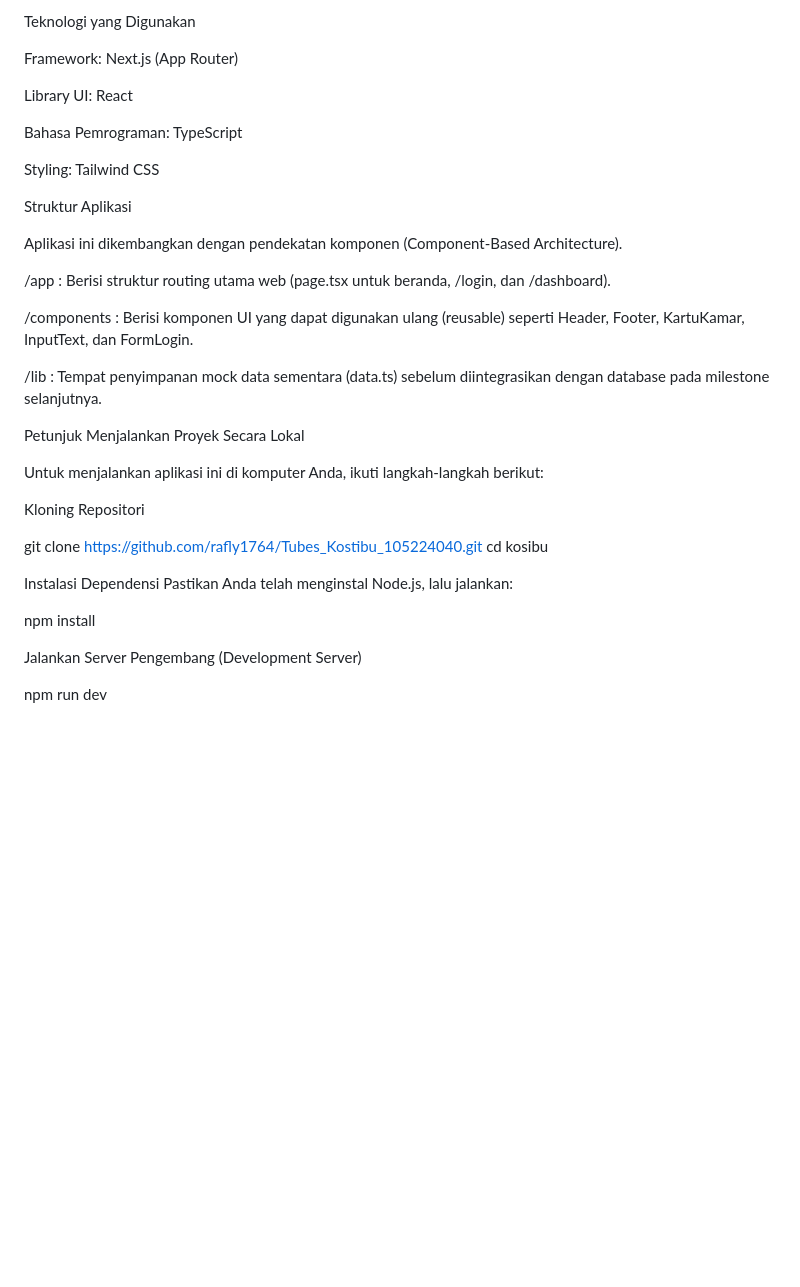
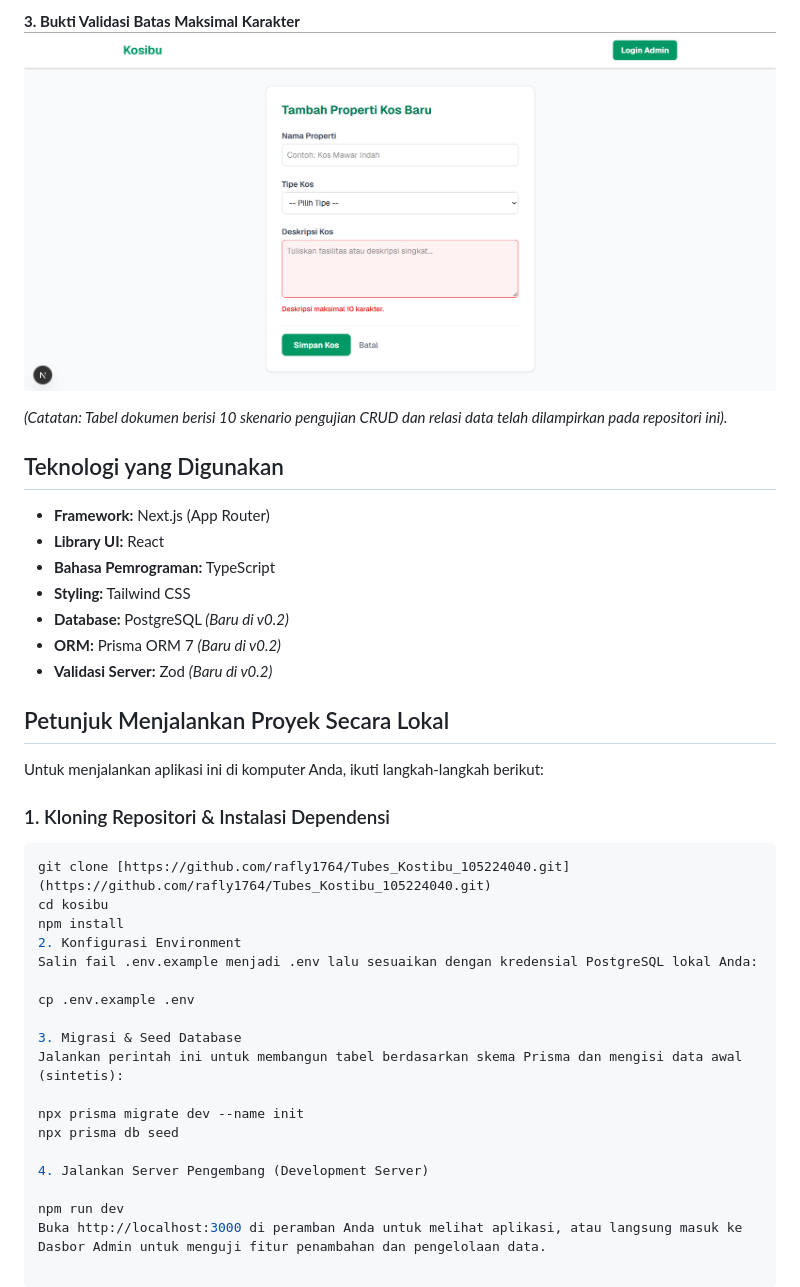
Before and after one commit to rafly1764/Tubes_Kostibu_105224040, a Markdown page: README.md, the part around one of its changes. GitHub-like rendering; pictures changed too: docs/bukti-validasi-3.png (added); blank space fills up the shorter version.

````diff
--- a/README.md
+++ b/README.md
@@ -34,40 +40,39 @@ Dasbor Admin: Antarmuka tabel sederhana untuk melihat rangkuman status seluruh k
 
-Teknologi yang Digunakan
+**3. Bukti Validasi Batas Maksimal Karakter**
+![Validasi Maksimal](docs/bukti-validasi-3.png)
 
-Framework: Next.js (App Router)
+*(Catatan: Tabel dokumen berisi 10 skenario pengujian CRUD dan relasi data telah dilampirkan pada repositori ini).*
 
-Library UI: React
+## Teknologi yang Digunakan
+- **Framework:** Next.js (App Router)
+- **Library UI:** React
+- **Bahasa Pemrograman:** TypeScript
+- **Styling:** Tailwind CSS
+- **Database:** PostgreSQL *(Baru di v0.2)*
+- **ORM:** Prisma ORM 7 *(Baru di v0.2)*
+- **Validasi Server:** Zod *(Baru di v0.2)*
 
-Bahasa Pemrograman: TypeScript
-
-Styling: Tailwind CSS
-
-Struktur Aplikasi
-
-Aplikasi ini dikembangkan dengan pendekatan komponen (Component-Based Architecture).
-
-/app : Berisi struktur routing utama web (page.tsx untuk beranda, /login, dan /dashboard).
-
-/components : Berisi komponen UI yang dapat digunakan ulang (reusable) seperti Header, Footer, KartuKamar, InputText, dan FormLogin.
-
-/lib : Tempat penyimpanan mock data sementara (data.ts) sebelum diintegrasikan dengan database pada milestone selanjutnya.
-
-Petunjuk Menjalankan Proyek Secara Lokal
+## Petunjuk Menjalankan Proyek Secara Lokal
 
 Untuk menjalankan aplikasi ini di komputer Anda, ikuti langkah-langkah berikut:
 
-Kloning Repositori
+### 1. Kloning Repositori & Instalasi Dependensi
+```bash
+git clone [https://github.com/rafly1764/Tubes_Kostibu_105224040.git](https://github.com/rafly1764/Tubes_Kostibu_105224040.git)
+cd kosibu
+npm install
+2. Konfigurasi Environment
+Salin fail .env.example menjadi .env lalu sesuaikan dengan kredensial PostgreSQL lokal Anda:
 
-git clone https://github.com/rafly1764/Tubes_Kostibu_105224040.git
-cd kosibu
+cp .env.example .env
 
+3. Migrasi & Seed Database
+Jalankan perintah ini untuk membangun tabel berdasarkan skema Prisma dan mengisi data awal (sintetis):
 
-Instalasi Dependensi
-Pastikan Anda telah menginstal Node.js, lalu jalankan:
+npx prisma migrate dev --name init
+npx prisma db seed
 
-npm install
-
-
-Jalankan Server Pengembang (Development Server)
+4. Jalankan Server Pengembang (Development Server)
 
 npm run dev
+Buka http://localhost:3000 di peramban Anda untuk melihat aplikasi, atau langsung masuk ke Dasbor Admin untuk menguji fitur penambahan dan pengelolaan data.
````
Also changed, not shown: other parts of README.md (+27 -21 lines), docs/bukti-validasi-1.png (added), docs/bukti-validasi-2.png (added), 4 other files.
